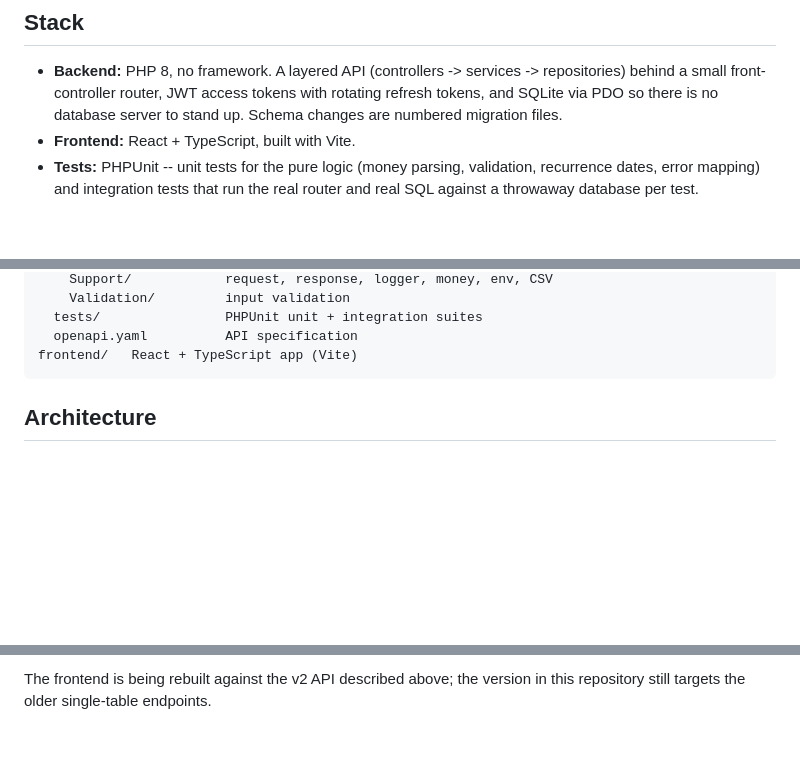
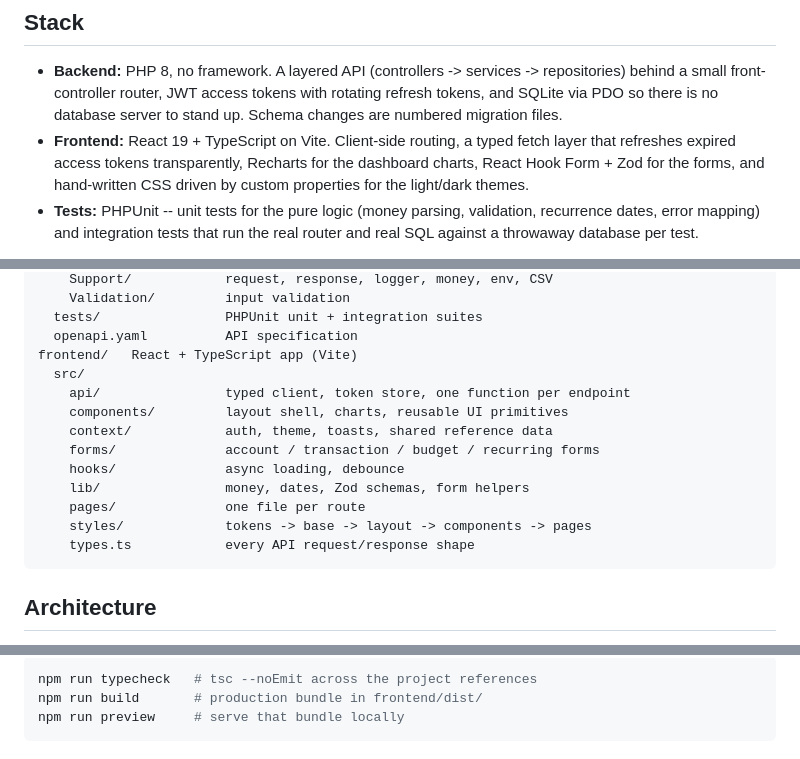
Before and after one commit to Kppatel95/Money-manager, a Markdown page: README.md, 3 parts joined by grey strips. GitHub-like rendering; blank space fills up the shorter version.

````diff
--- a/README.md
+++ b/README.md
@@ -12,7 +12,10 @@ React/TypeScript frontend.
   repositories) behind a small front-controller router, JWT access tokens with
   rotating refresh tokens, and SQLite via PDO so there is no database server to
   stand up. Schema changes are numbered migration files.
-- **Frontend:** React + TypeScript, built with Vite.
+- **Frontend:** React 19 + TypeScript on Vite. Client-side routing, a typed
+  fetch layer that refreshes expired access tokens transparently, Recharts for
+  the dashboard charts, React Hook Form + Zod for the forms, and hand-written
+  CSS driven by custom properties for the light/dark themes.
 - **Tests:** PHPUnit -- unit tests for the pure logic (money parsing,
   validation, recurrence dates, error mapping) and integration tests that run
   the real router and real SQL against a throwaway database per test.
@@ -66,6 +69,16 @@ backend/    PHP API
   tests/                PHPUnit unit + integration suites
   openapi.yaml          API specification
 frontend/   React + TypeScript app (Vite)
+  src/
+    api/                typed client, token store, one function per endpoint
+    components/         layout shell, charts, reusable UI primitives
+    context/            auth, theme, toasts, shared reference data
+    forms/              account / transaction / budget / recurring forms
+    hooks/              async loading, debounce
+    lib/                money, dates, Zod schemas, form helpers
+    pages/              one file per route
+    styles/             tokens -> base -> layout -> components -> pages
+    types.ts            every API request/response shape
 ```
 
 ## Architecture
@@ -231,3 +319,6 @@ npm run dev
 
-The frontend is being rebuilt against the v2 API described above; the version
-in this repository still targets the older single-table endpoints.
+```bash
+npm run typecheck   # tsc --noEmit across the project references
+npm run build       # production bundle in frontend/dist/
+npm run preview     # serve that bundle locally
+```
````
Also changed, not shown: other parts of README.md (+77 -2 lines).
